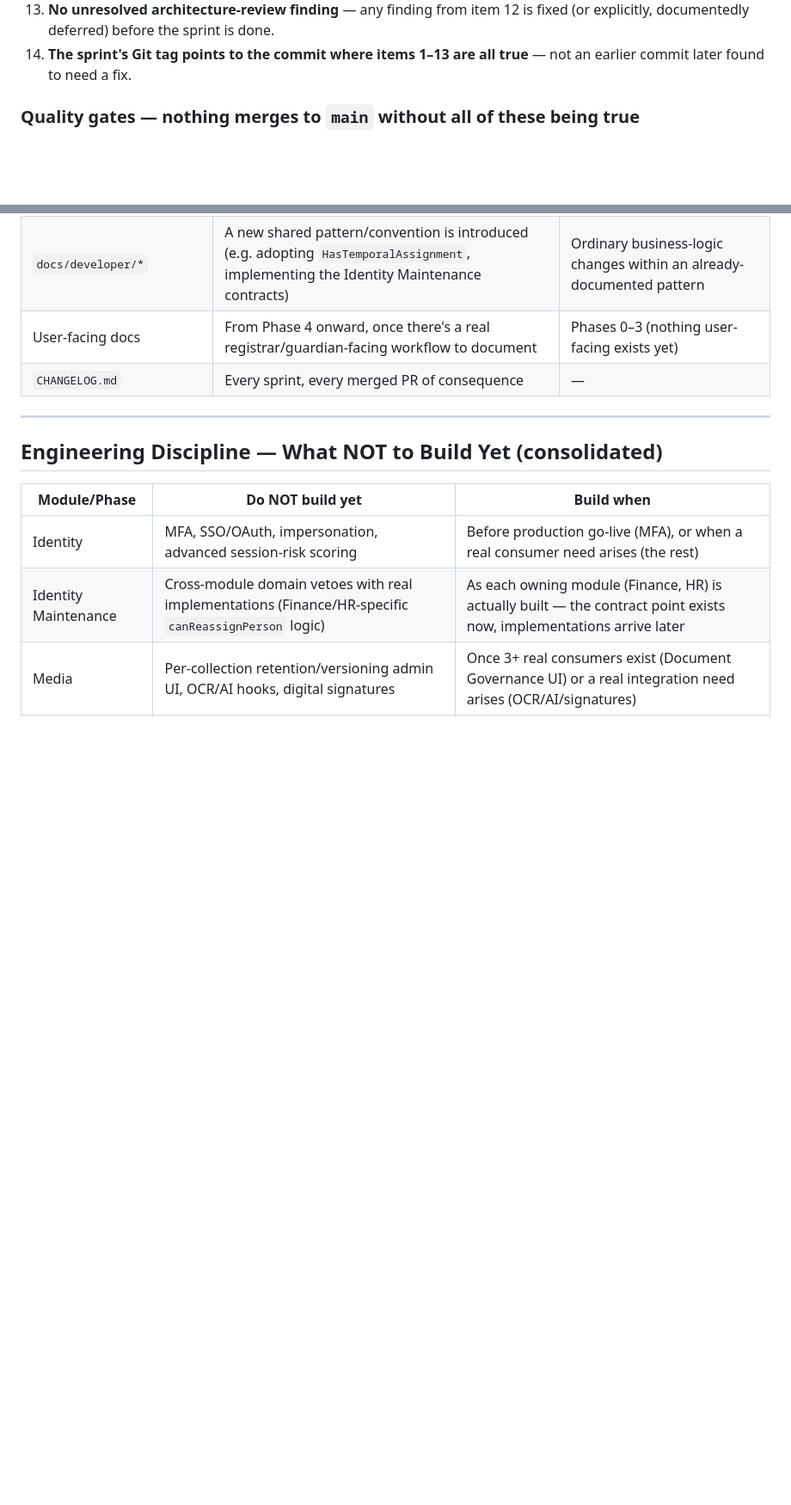
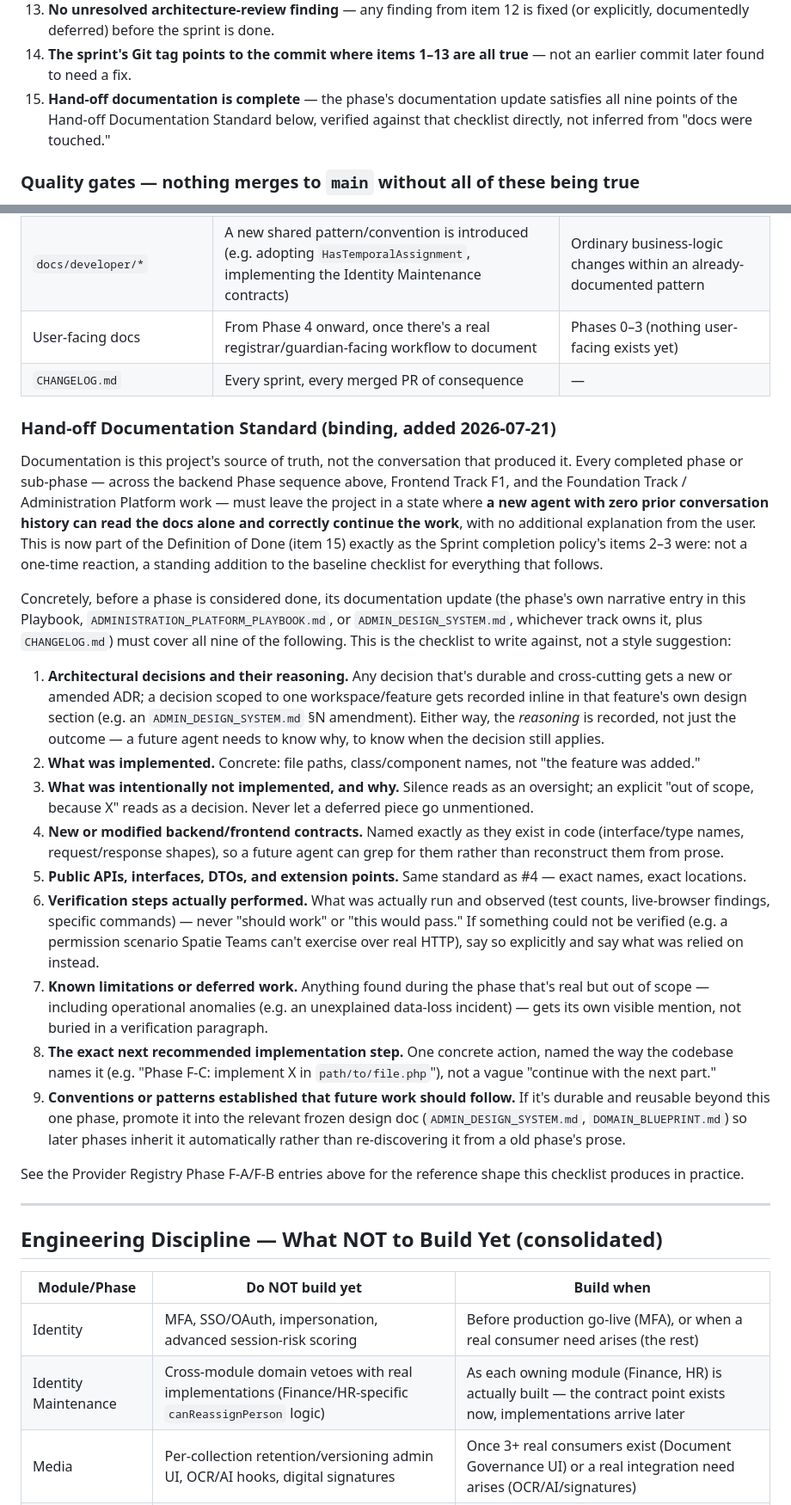
Before and after one commit to arrmjo-jpg/alphaschool, a Markdown page: docs/IMPLEMENTATION_PLAYBOOK.md, 2 parts joined by grey strips. Shown at 86% size. GitHub-like rendering; blank space fills up the shorter version.

```diff
--- a/docs/IMPLEMENTATION_PLAYBOOK.md
+++ b/docs/IMPLEMENTATION_PLAYBOOK.md
@@ -30,6 +30,7 @@ Phases 0–4 are specified to full sprint detail — they are actionable today.
 12. **ADR compliance review performed** — every new component explicitly checked against the Domain Blueprint, existing ADRs, and Core/Foundation layering rules, not inferred from tests/Pint/deptrac passing (see "Sprint completion policy" below for why this must be a distinct pass).
 13. **No unresolved architecture-review finding** — any finding from item 12 is fixed (or explicitly, documentedly deferred) before the sprint is done.
 14. **The sprint's Git tag points to the commit where items 1–13 are all true** — not an earlier commit later found to need a fix.
+15. **Hand-off documentation is complete** — the phase's documentation update satisfies all nine points of the Hand-off Documentation Standard below, verified against that checklist directly, not inferred from "docs were touched."
 
 ### Quality gates — nothing merges to `main` without all of these being true
 
@@ -657,6 +658,24 @@ Unlike the Technical Debt Register above (deliberately postponed, low-urgency it
 | User-facing docs | From Phase 4 onward, once there's a real registrar/guardian-facing workflow to document | Phases 0–3 (nothing user-facing exists yet) |
 | `CHANGELOG.md` | Every sprint, every merged PR of consequence | — |
 
+### Hand-off Documentation Standard (binding, added 2026-07-21)
+
+Documentation is this project's source of truth, not the conversation that produced it. Every completed phase or sub-phase — across the backend Phase sequence above, Frontend Track F1, and the Foundation Track / Administration Platform work — must leave the project in a state where **a new agent with zero prior conversation history can read the docs alone and correctly continue the work**, with no additional explanation from the user. This is now part of the Definition of Done (item 15) exactly as the Sprint completion policy's items 2–3 were: not a one-time reaction, a standing addition to the baseline checklist for everything that follows.
+
+Concretely, before a phase is considered done, its documentation update (the phase's own narrative entry in this Playbook, `ADMINISTRATION_PLATFORM_PLAYBOOK.md`, or `ADMIN_DESIGN_SYSTEM.md`, whichever track owns it, plus `CHANGELOG.md`) must cover all nine of the following. This is the checklist to write against, not a style suggestion:
+
+1. **Architectural decisions and their reasoning.** Any decision that's durable and cross-cutting gets a new or amended ADR; a decision scoped to one workspace/feature gets recorded inline in that feature's own design section (e.g. an `ADMIN_DESIGN_SYSTEM.md` §N amendment). Either way, the *reasoning* is recorded, not just the outcome — a future agent needs to know why, to know when the decision still applies.
+2. **What was implemented.** Concrete: file paths, class/component names, not "the feature was added."
+3. **What was intentionally not implemented, and why.** Silence reads as an oversight; an explicit "out of scope, because X" reads as a decision. Never let a deferred piece go unmentioned.
+4. **New or modified backend/frontend contracts.** Named exactly as they exist in code (interface/type names, request/response shapes), so a future agent can grep for them rather than reconstruct them from prose.
+5. **Public APIs, interfaces, DTOs, and extension points.** Same standard as #4 — exact names, exact locations.
+6. **Verification steps actually performed.** What was actually run and observed (test counts, live-browser findings, specific commands) — never "should work" or "this would pass." If something could not be verified (e.g. a permission scenario Spatie Teams can't exercise over real HTTP), say so explicitly and say what was relied on instead.
+7. **Known limitations or deferred work.** Anything found during the phase that's real but out of scope — including operational anomalies (e.g. an unexplained data-loss incident) — gets its own visible mention, not buried in a verification paragraph.
+8. **The exact next recommended implementation step.** One concrete action, named the way the codebase names it (e.g. "Phase F-C: implement X in `path/to/file.php`"), not a vague "continue with the next part."
+9. **Conventions or patterns established that future work should follow.** If it's durable and reusable beyond this one phase, promote it into the relevant frozen design doc (`ADMIN_DESIGN_SYSTEM.md`, `DOMAIN_BLUEPRINT.md`) so later phases inherit it automatically rather than re-discovering it from a old phase's prose.
+
+See the Provider Registry Phase F-A/F-B entries above for the reference shape this checklist produces in practice.
+
 ---
 
 ## Engineering Discipline — What NOT to Build Yet (consolidated)
```
Also changed, not shown: CLAUDE.md (added, +28 -0 lines).
